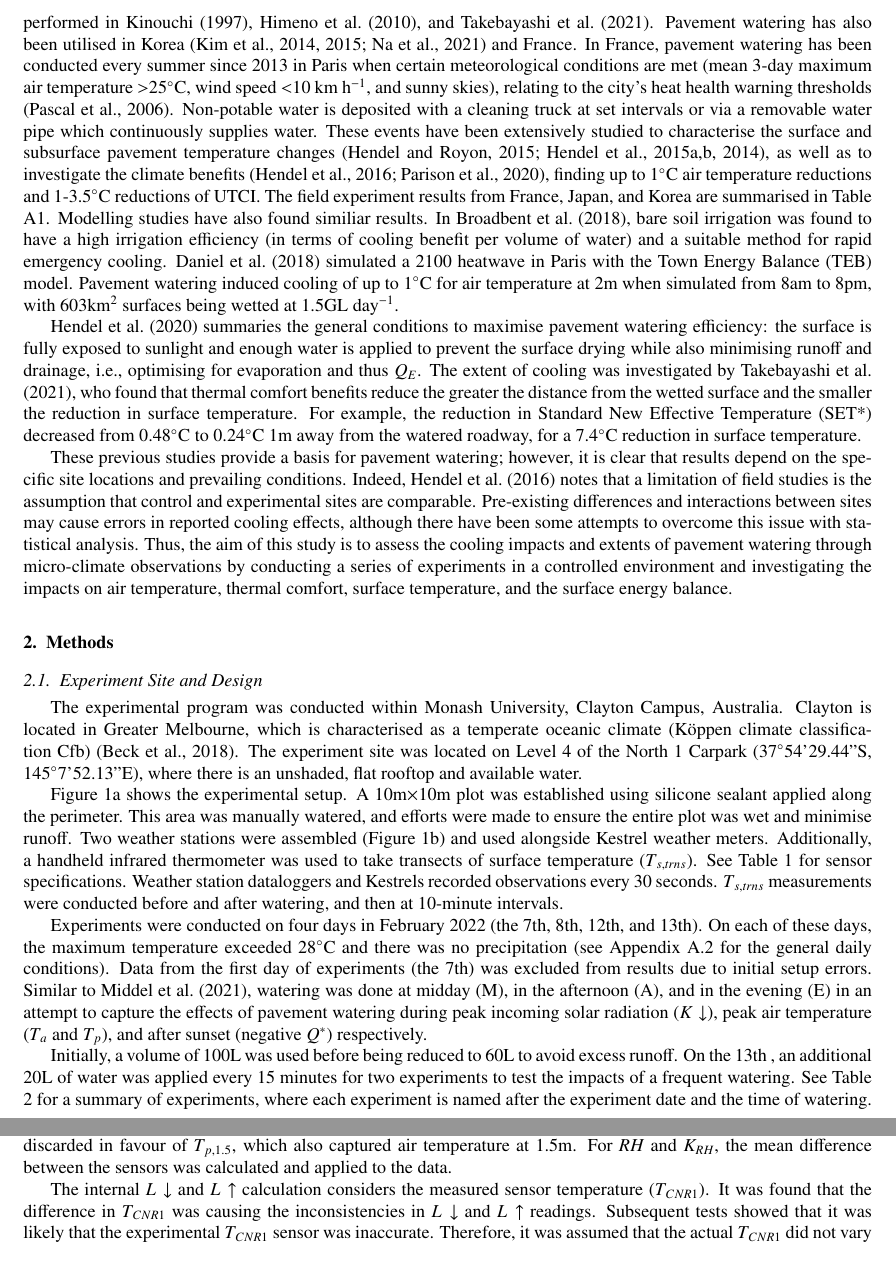
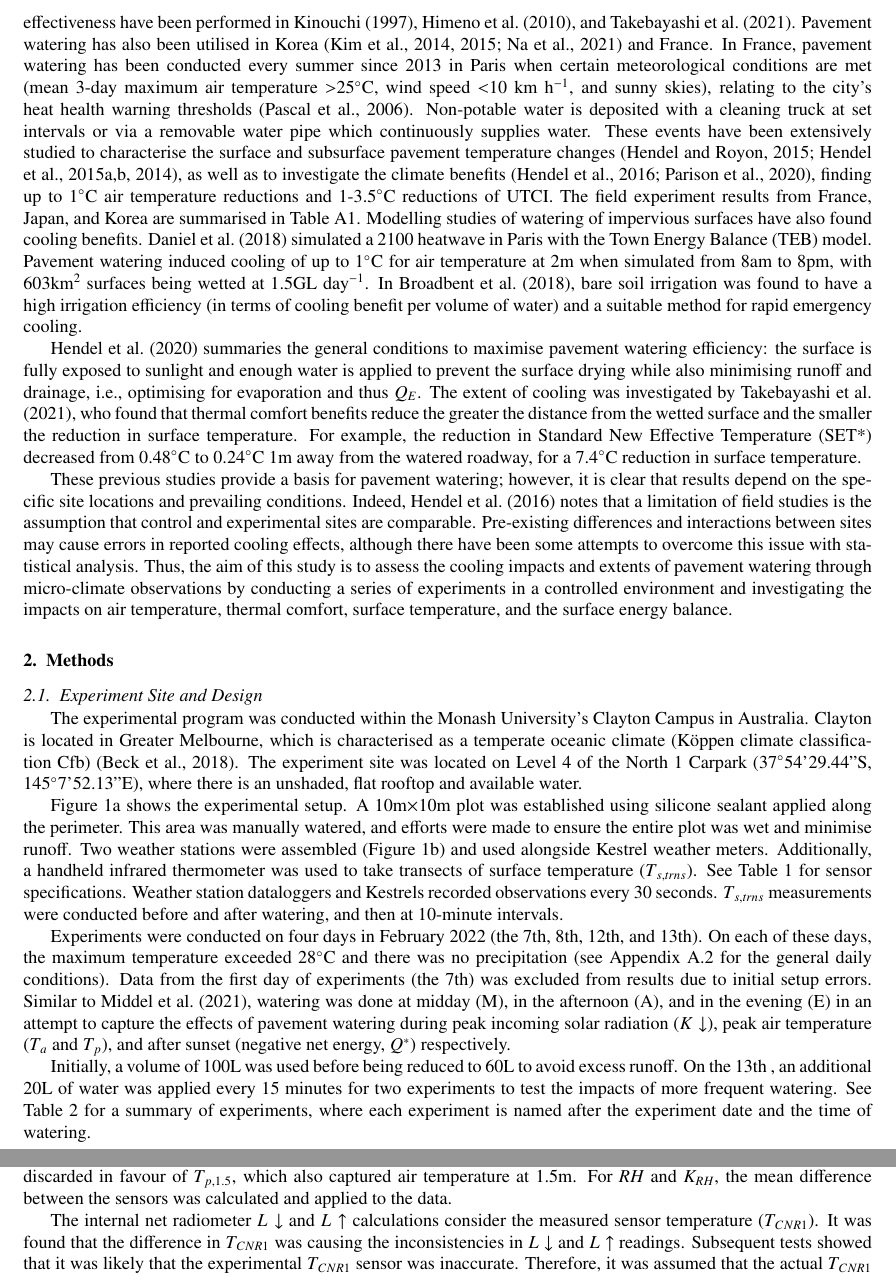
Before and after one commit to mothlight/PavementWatering, a LaTeX paper (PavementWatering.tex): two parts of pages 2 and 5 of 36, joined at a grey line, cut so that both start at the same text. Compiled offline with pdfLaTeX.

Commit message:
Proofread

```diff
--- a/PavementWatering.tex
+++ b/PavementWatering.tex
@@ -121,7 +121,7 @@ thermal comfort
 
 Urban areas are especially vulnerable to heat facing future trends of increased heatwave frequency and duration \citep{Cowan2014,Perkins-Kirkpatrick2020} driven by climate change \citep{IPCC2022}. In many urban areas in the world extreme heat is the most dangerous natural hazard, including Australia \citep{Coates2014} and Europe \citep{Forzieri2017}, driving higher heat-related morbidity and mortality \citep{Heidari2020} with disproportionate risks falling on vulnerable populations such as elderly and the very young \citep{Nicholls2008,Wilson2011a}. This risk further increases with aging populations who are increasingly living in urban areas \citep{ABS2008}. The design of cities has exacerbated the risks associated with heat extremes, especially the process of replacing natural pervious land covers with hard heat-absorbent surfaces \citep{Brunner2013}. This conversion combined with the reduction of available water in cities \citep{Spronken-Smith2010,Coutts2012,Middel2019a,Cheung2022b}, shifts the urban energy balance \citep{Oke1982,Oke1989} away from latent heat (\gls{Qe}) towards increased sensible heat (\gls{Qh}) and increased heat storage (\gls{Qs}) in urban surfaces, resulting in higher canopy air and surface temperatures \citep{Coutts2012,Martilli2020,Nice2022a}, and heat stress risks \citep{Nicholls2008,Loughnan2010,Nazarian2022}.
 
-Thus, urban heat mitigation techniques are necessary. Strategies to mitigate urban heat can involve methods such as surface albedo changes, vegetation cover, irrigation, and the use of water \citep{Krayenhoff2021}. The use of water, specifically through evaporative cooling induced through wetting urban surfaces, i.e. pavement watering, has been investigated as an emergency urban cooling technique. In Japan, pavement watering is tied to a 17th century Japanese custom, uchimizu, where water is sprinkled on streets outside houses and shops. Due to the cooling benefits, the practice is currently encouraged by Japanese authorities \citep{Solcerova2018} and field experiments have been performed in \cite{Kinouchi1997}, \cite{Himeno2010}, and \cite{Takebayashi2021}. Pavement watering has also been utilised in Korea \citep{Kim2014a,Kim2015,Na2021} and France. In France, pavement watering has been conducted every summer since 2013 in Paris when certain meteorological conditions are met (mean 3-day maximum air temperature $>$25$^{\circ}$C, wind speed $<$10 km h$^{-1}$, and sunny skies), relating to the city's heat health warning thresholds \citep{Pascal2006}. Non-potable water is deposited with a cleaning truck at set intervals or via a removable water pipe which continuously supplies water. These events have been extensively studied to characterise the surface and subsurface pavement temperature changes \citep{Hendel2015,Hendel2015a,Hendel2015b,Hendel2014}, as well as to investigate the climate benefits \citep{Hendel2016,Parison2020}, finding up to 1$^{\circ}$C air temperature reductions and 1-3.5$^{\circ}$C reductions of UTCI. The field experiment results from France, Japan, and Korea are summarised in Table \ref{table:7.2}. Modelling studies have also found similiar results. In \cite{Broadbent2018b}, bare soil irrigation was found to have a high irrigation efficiency (in terms of cooling benefit per volume of water) and a suitable method for rapid emergency cooling. \cite{Daniel2018} simulated a 2100 heatwave in Paris with the Town Energy Balance (TEB) model. Pavement watering induced cooling of up to 1$^{\circ}$C for air temperature at 2m when simulated from 8am to 8pm, with 603km$^{2}$ surfaces being wetted at 1.5GL day$^{-1}$.
+Thus, urban heat mitigation techniques are necessary. Strategies to mitigate urban heat can involve methods such as surface albedo changes, vegetation cover, irrigation, and the use of water \citep{Krayenhoff2021}. The use of water, specifically through evaporative cooling induced through wetting urban surfaces, i.e. pavement watering, has been investigated as an emergency urban cooling technique. In Japan, pavement watering is tied to a 17th century Japanese custom, uchimizu, where water is sprinkled on streets outside houses and shops. Due to the cooling benefits, the practice is currently encouraged by Japanese authorities \citep{Solcerova2018} and field experiments on its effectiveness have been performed in \cite{Kinouchi1997}, \cite{Himeno2010}, and \cite{Takebayashi2021}. Pavement watering has also been utilised in Korea \citep{Kim2014a,Kim2015,Na2021} and France. In France, pavement watering has been conducted every summer since 2013 in Paris when certain meteorological conditions are met (mean 3-day maximum air temperature $>$25$^{\circ}$C, wind speed $<$10 km h$^{-1}$, and sunny skies), relating to the city's heat health warning thresholds \citep{Pascal2006}. Non-potable water is deposited with a cleaning truck at set intervals or via a removable water pipe which continuously supplies water. These events have been extensively studied to characterise the surface and subsurface pavement temperature changes \citep{Hendel2015,Hendel2015a,Hendel2015b,Hendel2014}, as well as to investigate the climate benefits \citep{Hendel2016,Parison2020}, finding up to 1$^{\circ}$C air temperature reductions and 1-3.5$^{\circ}$C reductions of UTCI. The field experiment results from France, Japan, and Korea are summarised in Table \ref{table:7.2}. Modelling studies of watering of impervious surfaces have also found cooling benefits. \cite{Daniel2018} simulated a 2100 heatwave in Paris with the Town Energy Balance (TEB) model. Pavement watering induced cooling of up to 1$^{\circ}$C for air temperature at 2m when simulated from 8am to 8pm, with 603km$^{2}$ surfaces being wetted at 1.5GL day$^{-1}$. In \cite{Broadbent2018b}, bare soil irrigation was found to have a high irrigation efficiency (in terms of cooling benefit per volume of water) and a suitable method for rapid emergency cooling.
 
 \cite{Hendel2020} summaries the general conditions to maximise pavement watering efficiency: the surface is fully exposed to sunlight and enough water is applied to prevent the surface drying while also minimising runoff and drainage, i.e., optimising for evaporation and thus \gls{Qe}. The extent of cooling was investigated by \cite{Takebayashi2021}, who found that thermal comfort benefits reduce the greater the distance from the wetted surface and the smaller the reduction in surface temperature. For example, the reduction in Standard New Effective Temperature (SET*) decreased from 0.48$^{\circ}$C to 0.24$^{\circ}$C 1m away from the watered roadway, for a 7.4$^{\circ}$C reduction in surface temperature.
 
@@ -133,7 +133,7 @@ These previous studies provide a basis for pavement watering; however, it is cle
 \section{Methods}\label{sec:methods2}
 \subsection{Experiment Site and Design}\label{sec:methods2.1}
 
-The experimental program was conducted within Monash University, Clayton Campus, Australia. Clayton is located in Greater Melbourne, which is characterised as a temperate oceanic climate (K\"{o}ppen climate classification Cfb) \citep{Beck2018}. The experiment site was located on Level 4 of the North 1 Carpark (37$^{\circ}$54'29.44''S, 145$^{\circ}$7'52.13''E), where there is an unshaded, flat rooftop and available water.
+The experimental program was conducted within the Monash University's Clayton Campus in Australia. Clayton is located in Greater Melbourne, which is characterised as a temperate oceanic climate (K\"{o}ppen climate classification Cfb) \citep{Beck2018}. The experiment site was located on Level 4 of the North 1 Carpark (37$^{\circ}$54'29.44''S, 145$^{\circ}$7'52.13''E), where there is an unshaded, flat rooftop and available water.
 
 Figure \ref{fig:2.1}a shows the experimental setup. A 10m$\times$10m plot was established using silicone sealant applied along the perimeter. This area was manually watered, and efforts were made to ensure the entire plot was wet and minimise runoff. Two weather stations were assembled (Figure \ref{fig:2.1}b) and used alongside Kestrel weather meters. Additionally, a handheld infrared thermometer was used to take transects of surface temperature (\gls{tstrns}). See Table \ref{table:2.1} for sensor specifications. Weather station dataloggers and Kestrels recorded observations every 30 seconds. \gls{tstrns} measurements were conducted before and after watering, and then at 10-minute intervals.
 
@@ -169,9 +169,9 @@ Net radiation (\gls{Qstar})&$\pm$10\% (for the daily totals of each component)&2
 
 
 
-Experiments were conducted on four days in February 2022 (the 7th, 8th, 12th, and 13th). On each of these days, the maximum temperature exceeded 28$^{\circ}$C and there was no precipitation (see \ref{sec:appendix7.2} for the general daily conditions). Data from the first day of experiments (the 7th) was excluded from results due to initial setup errors. Similar to \cite{Middel2021}, watering was done at midday (M), in the afternoon (A), and in the evening (E) in an attempt to capture the effects of pavement watering during peak incoming solar radiation (\gls{Kdown}), peak air temperature (\gls{ta} and \gls{tp}), and after sunset (negative \gls{Qstar}) respectively.
+Experiments were conducted on four days in February 2022 (the 7th, 8th, 12th, and 13th). On each of these days, the maximum temperature exceeded 28$^{\circ}$C and there was no precipitation (see \ref{sec:appendix7.2} for the general daily conditions). Data from the first day of experiments (the 7th) was excluded from results due to initial setup errors. Similar to \cite{Middel2021}, watering was done at midday (M), in the afternoon (A), and in the evening (E) in an attempt to capture the effects of pavement watering during peak incoming solar radiation (\gls{Kdown}), peak air temperature (\gls{ta} and \gls{tp}), and after sunset (negative net energy, \gls{Qstar}) respectively.
 
-Initially, a volume of 100L was used before being reduced to 60L to avoid excess runoff. On the 13th , an additional 20L of water was applied every 15 minutes for two experiments to test the impacts of a frequent watering. See Table \ref{table:2.2} for a summary of experiments, where each experiment is named after the experiment date and the time of watering.
+Initially, a volume of 100L was used before being reduced to 60L to avoid excess runoff. On the 13th , an additional 20L of water was applied every 15 minutes for two experiments to test the impacts of more frequent watering. See Table \ref{table:2.2} for a summary of experiments, where each experiment is named after the experiment date and the time of watering.
 
 \begin{table}[!ht]\caption{Experiment details, excluding experiments conducted on the 7th due to setup errors.}
     \centering
@@ -202,12 +202,12 @@ cable roll using the same procedure, this was initially considered acceptable.
 
 The validation period showed that the \gls{ta}, \gls{rh}, \gls{Krh}, \gls{Ldown}, and \gls{Lup} sensors were not directly comparable. The \gls{ta} readings showed several unnatural readings during the experiment and validation period (e.g., -40$^{\circ}$C), and thus was discarded in favour of $T_{p,1.5}$, which also captured air temperature at 1.5m. For \gls{rh} and \gls{Krh}, the mean difference between the sensors was calculated and applied to the data.
 
-The internal \gls{Ldown} and \gls{Lup} calculation considers the measured sensor temperature (\gls{tcnr1}). It was found that the difference in \gls{tcnr1} was causing the inconsistencies in \gls{Ldown} and \gls{Lup} readings. Subsequent tests showed that it was likely that the experimental \gls{tcnr1} sensor was inaccurate. Therefore, it was assumed that the actual \gls{tcnr1} did not vary between the control and experimental sensors, thus \gls{Ldown} and \gls{Lup} was corrected by recalculating them using the control sensor temperature. More details on the validation period and corrections can be found in \ref{sec:appendix7.3}.
+The internal net radiometer \gls{Ldown} and \gls{Lup} calculations consider the measured sensor temperature (\gls{tcnr1}). It was found that the difference in \gls{tcnr1} was causing the inconsistencies in \gls{Ldown} and \gls{Lup} readings. Subsequent tests showed that it was likely that the experimental \gls{tcnr1} sensor was inaccurate. Therefore, it was assumed that the actual \gls{tcnr1} did not vary between the control and experimental sensors, thus \gls{Ldown} and \gls{Lup} was corrected by recalculating them using the control sensor temperature. More details on the validation period and corrections can be found in \ref{sec:appendix7.3}.
 
 \subsubsection{Derived Variables}\label{sec:methods2.2.2}
 
 Additional variables were derived based on the observed data acquired from the
-experiments, namely wind speed at 10m (\gls{u10}), surface temperature (\gls{tsdrvd}), vapour-pressure deficit (\gls{vpd}), mean radiant temperature (\gls{Tmrt}), Universal Thermal Climate Index (\gls{utci}, a widely used measure of heat stress in outdoor spaces \citep{Zare2018a}, and components of the surface energy balance (\gls{seb}).
+experiments, namely wind speed at 10m (\gls{u10}), surface temperature (\gls{tsdrvd}), vapour-pressure deficit (\gls{vpd}), mean radiant temperature (\gls{Tmrt}), Universal Thermal Climate Index (\gls{utci}, a widely used measure of heat stress in outdoor spaces \citep{Zare2018a}), and components of the surface energy balance (\gls{seb}).
 
 The wind profile power law \citep{Manwell2010,Banuelos-Ruedas2010} was
 utilised with \gls{u} and \gls{Ku}  to derive \gls{u10} (\ref{sec:appendix7.4.1}). The relationship between \gls{ts} and \gls{Lup} \citep{Oke2017} was used to calculate \gls{tsdrvd} (\ref{sec:appendix7.4.2}). \gls{vpd} was calculated using $T_{p,1.5}$ and \gls{rh} \citep{Allen1998,McMahon2013} (\ref{sec:appendix7.4.3}). The python library pythermalcomfort \citep{Tartarini2020} was used to calculate \gls{Tmrt} and \gls{utci}, the former using \gls{tg}, $T_{p,1.5}$ , and \gls{u10}, and the latter using $T_{p,1.5}$, \gls{Tmrt}, \gls{rh}, and \gls{u10} (\ref{sec:appendix7.4.4}).
```
Also changed, not shown: PavementWatering.tex (8 more changed lines).
